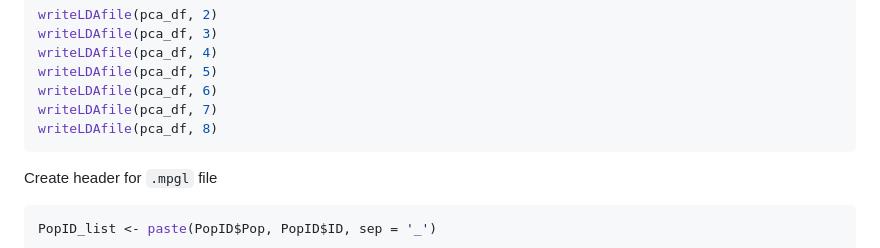
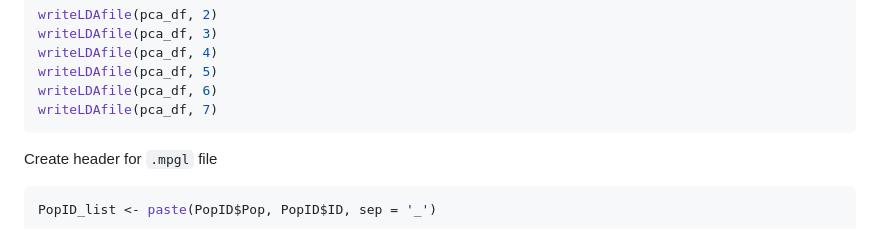
Before and after one commit to tparchman/POMA, a Markdown page: EntropyGuide.md, the part around the change. Drawn GitHub-style.

````diff
--- a/EntropyGuide.md
+++ b/EntropyGuide.md
@@ -94,7 +94,6 @@ writeLDAfile(pca_df, 4)
 writeLDAfile(pca_df, 5)
 writeLDAfile(pca_df, 6)
 writeLDAfile(pca_df, 7)
-writeLDAfile(pca_df, 8)
 ```
 
 Create header for `.mpgl` file
````
